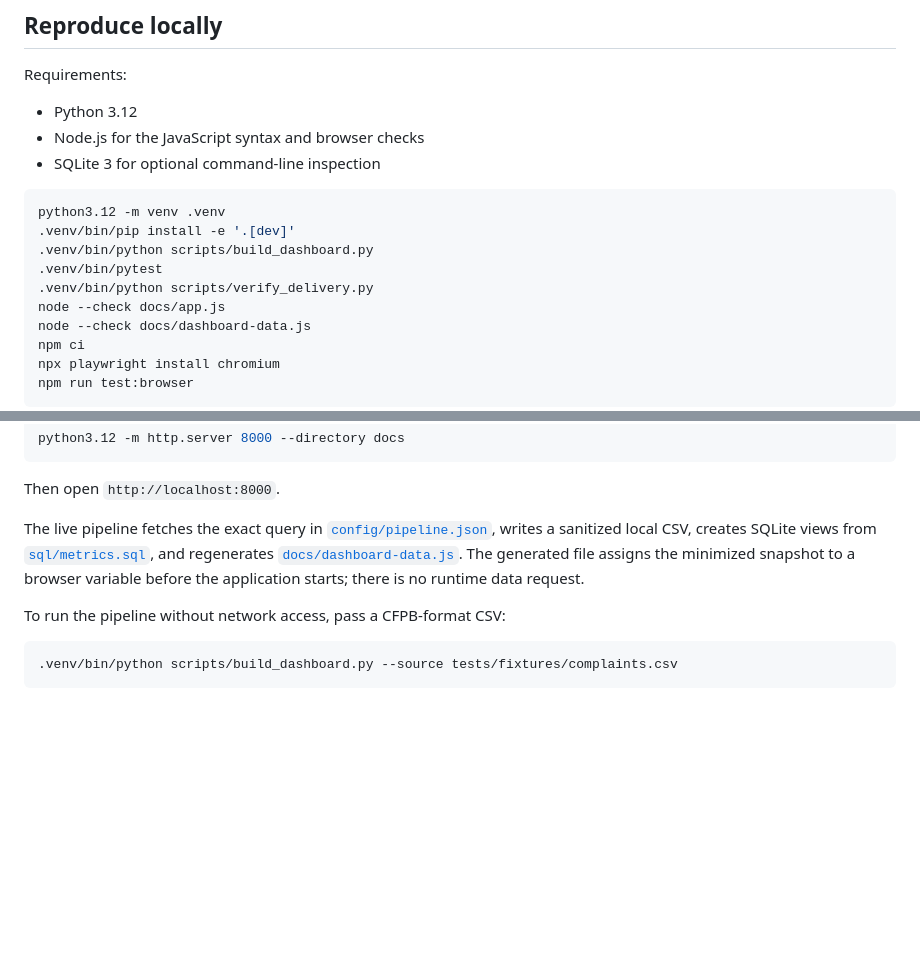
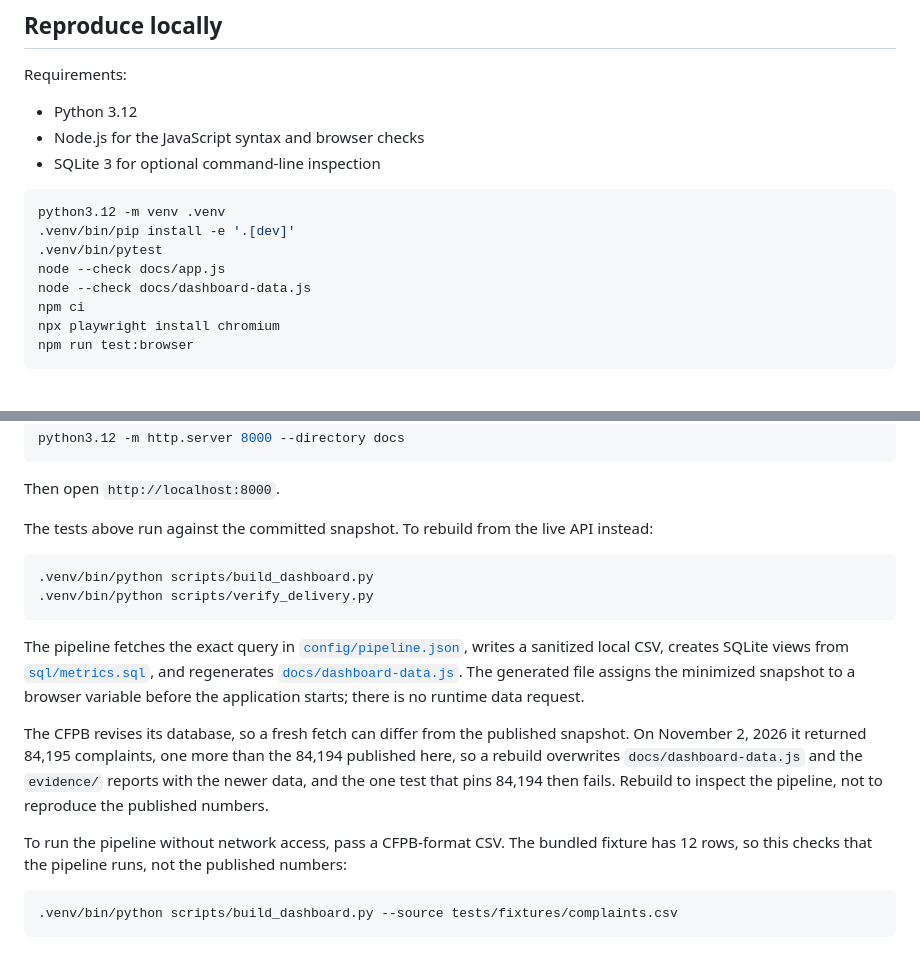
Before and after one commit to Duckky153/consumer-complaint-operations, a Markdown page: README.md, 2 parts joined by grey strips. Drawn GitHub-style; blank space fills up the shorter version.

Commit message:
README: run the tests before the live rebuild and explain the live-fetch row count
The reproduce steps ran the live CFPB build first, then pytest. A fresh fetch on
November 2, 2026 returned 84,195 complaints (the published snapshot has 84,194),
so following the steps as written produced one failing test. Run the tests and
browser checks against the committed snapshot first, and move the live rebuild
into its own step with the row-count caveat. Also state that the bundled
fixture build is a 12-row pipeline check.

Co-Authored-By: Claude Sonnet 5.5 <noreply@anthropic.com>

````diff
--- a/README.md
+++ b/README.md
@@ -138,9 +138,7 @@ Requirements:
 ```bash
 python3.12 -m venv .venv
 .venv/bin/pip install -e '.[dev]'
-.venv/bin/python scripts/build_dashboard.py
 .venv/bin/pytest
-.venv/bin/python scripts/verify_delivery.py
 node --check docs/app.js
 node --check docs/dashboard-data.js
 npm ci
@@ -163,14 +161,30 @@ python3.12 -m http.server 8000 --directory docs
 
 Then open `http://localhost:8000`.
 
-The live pipeline fetches the exact query in
+The tests above run against the committed snapshot. To rebuild from the live
+API instead:
+
+```bash
+.venv/bin/python scripts/build_dashboard.py
+.venv/bin/python scripts/verify_delivery.py
+```
+
+The pipeline fetches the exact query in
 [`config/pipeline.json`](config/pipeline.json), writes a sanitized local CSV,
 creates SQLite views from [`sql/metrics.sql`](sql/metrics.sql), and regenerates
 [`docs/dashboard-data.js`](docs/dashboard-data.js). The generated file assigns
 the minimized snapshot to a browser variable before the application starts;
 there is no runtime data request.
 
-To run the pipeline without network access, pass a CFPB-format CSV:
+The CFPB revises its database, so a fresh fetch can differ from the published
+snapshot. On November 2, 2026 it returned 84,195 complaints, one more than the
+84,194 published here, so a rebuild overwrites `docs/dashboard-data.js` and the
+`evidence/` reports with the newer data, and the one test that pins 84,194 then
+fails. Rebuild to inspect the pipeline, not to reproduce the published numbers.
+
+To run the pipeline without network access, pass a CFPB-format CSV. The bundled
+fixture has 12 rows, so this checks that the pipeline runs, not the published
+numbers:
 
 ```bash
 .venv/bin/python scripts/build_dashboard.py --source tests/fixtures/complaints.csv
````
